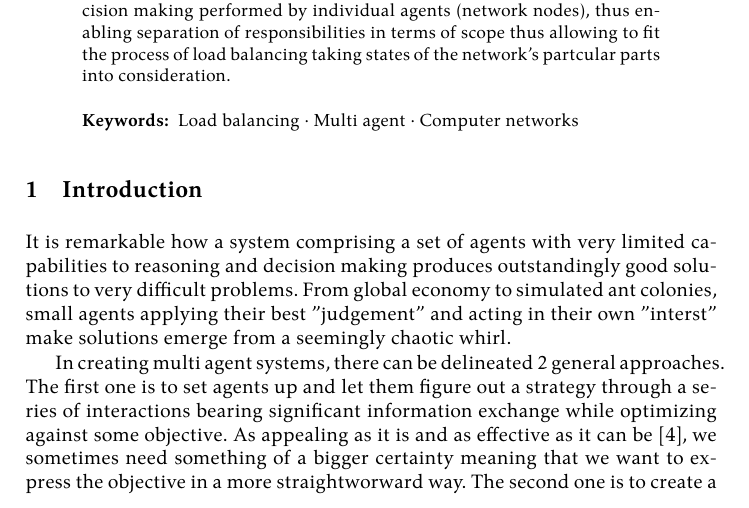
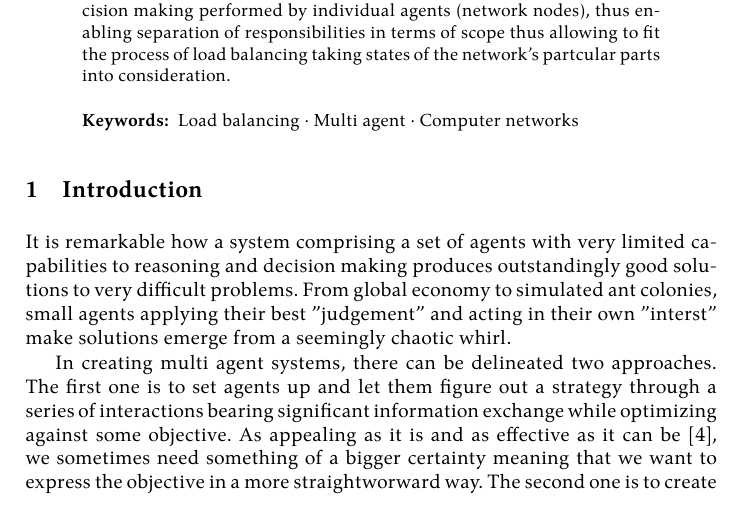
Before and after one commit to damurashov/Paper-load-balance-data-fusion-May-2022, a LaTeX paper (main.tex, which reads intro/intro.tex): part of page 1 of 10, cut so that both start at the same text. Compiled offline with XeLaTeX.

Commit message:
[intro:intro] Enh | lang

```diff
--- a/intro/intro.tex
+++ b/intro/intro.tex
@@ -1,7 +1,7 @@
 It is remarkable how a system comprising a set of agents with very limited capabilities to reasoning and decision making produces outstandingly good solutions to very difficult problems.
 From global economy to simulated ant colonies, small agents applying their best "judgement" and acting in their own "interst" make solutions emerge from a seemingly chaotic whirl.
 
-In creating multi agent systems, there can be delineated 2 general approaches.
+In creating multi agent systems, there can be delineated two approaches.
 The first one is to set agents up and let them figure out a strategy through a series of interactions bearing significant information exchange while optimizing against some objective.
 As appealing as it is and as effective as it can be \cite{dorigo-2006}, we sometimes need something of a bigger certainty meaning that we want to express the objective in a more straightworward way.
 The second one is to create a rigid deterministic system, e.g. rule-based.
```
